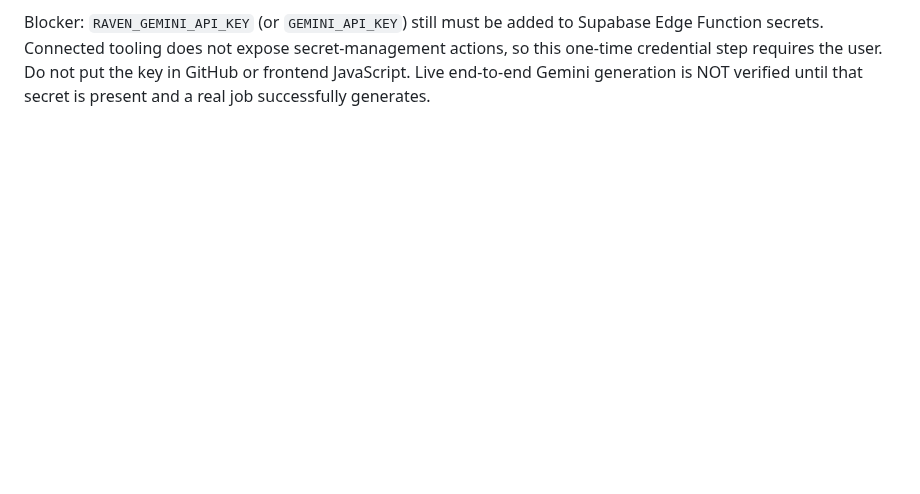
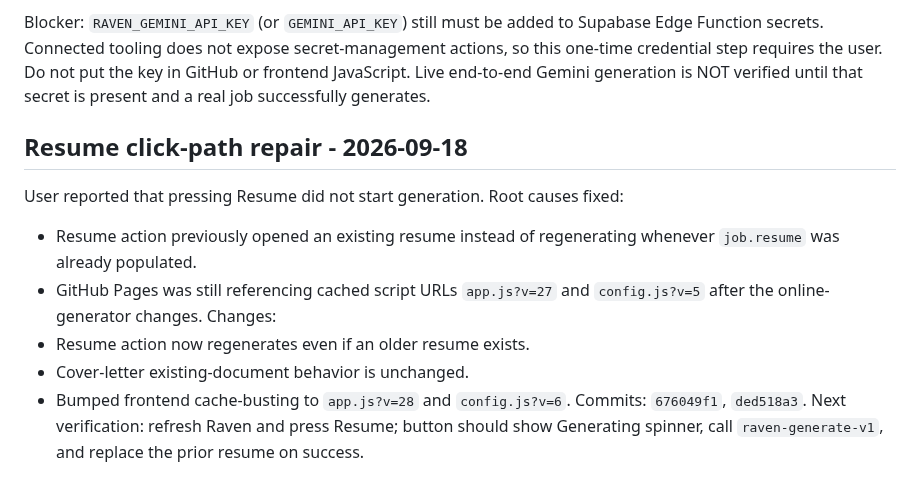
Before and after one commit to shipitmyguy-ux/raven, a Markdown page: WORK_HANDOFF.md, the part around the change. Drawn GitHub-style; blank space fills up the shorter version.

Commit message:
docs: record resume click-path repair

```diff
--- a/WORK_HANDOFF.md
+++ b/WORK_HANDOFF.md
@@ -155,3 +155,16 @@ Supabase function: `raven-generate-v1` version 1, deployed ACTIVE.
 
 Blocker: `RAVEN_GEMINI_API_KEY` (or `GEMINI_API_KEY`) still must be added to Supabase Edge Function secrets. Connected tooling does not expose secret-management actions, so this one-time credential step requires the user. Do not put the key in GitHub or frontend JavaScript.
 Live end-to-end Gemini generation is NOT verified until that secret is present and a real job successfully generates.
+
+
+## Resume click-path repair - 2026-09-18
+User reported that pressing Resume did not start generation.
+Root causes fixed:
+- Resume action previously opened an existing resume instead of regenerating whenever `job.resume` was already populated.
+- GitHub Pages was still referencing cached script URLs `app.js?v=27` and `config.js?v=5` after the online-generator changes.
+Changes:
+- Resume action now regenerates even if an older resume exists.
+- Cover-letter existing-document behavior is unchanged.
+- Bumped frontend cache-busting to `app.js?v=28` and `config.js?v=6`.
+Commits: `676049f1`, `ded518a3`.
+Next verification: refresh Raven and press Resume; button should show Generating spinner, call `raven-generate-v1`, and replace the prior resume on success.
```
